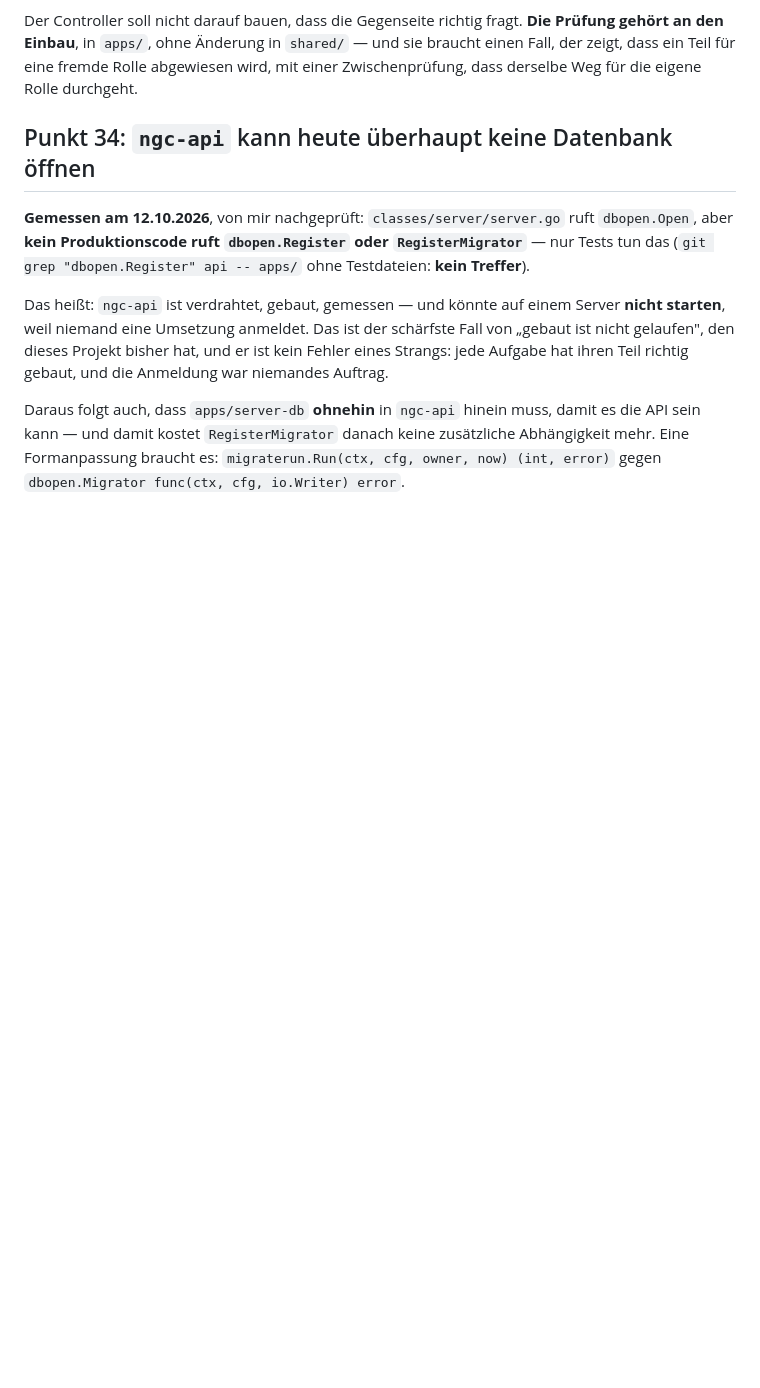
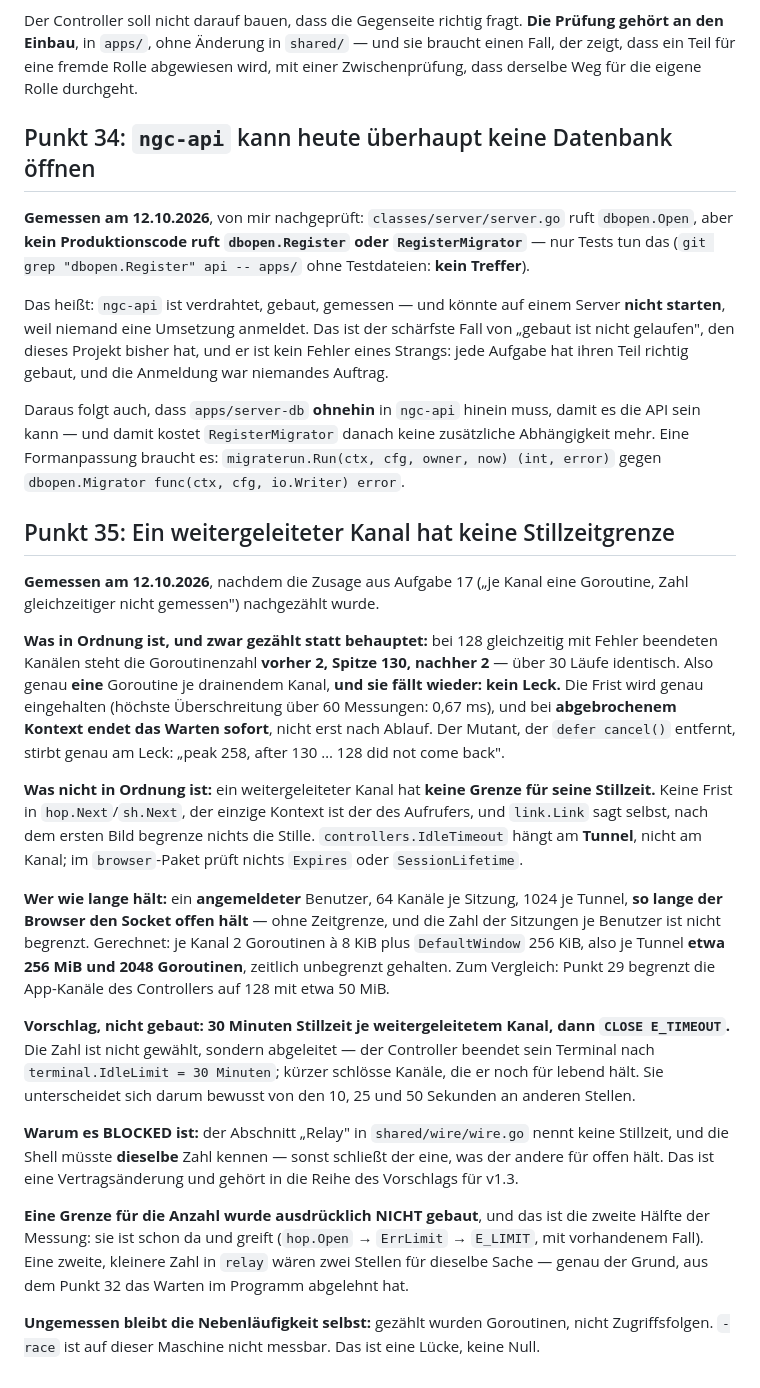
Before and after one commit to sorglos-it/nextgencloud, a Markdown page: docs/vertraege-v1.2.md, the part around one of its changes. GitHub-like rendering; blank space fills up the shorter version.

Commit message:
Point 35, and confirm point 30 against a claim that it was solved
Point 35: a forwarded channel has no idle limit. Counted instead of
claimed: 128 channels draining at once go from 2 goroutines to 130 and
back to 2 over 30 runs, so there is no leak, and an aborted context
ends the wait at once. But nothing limits silence, so a signed-in user
holds 1024 channels per tunnel, about 256 MiB, for as long as the
browser keeps the socket. Proposal, not built: 30 minutes, derived from
terminal.IdleLimit so it does not close channels the controller still
believes in. BLOCKED because the shell has to know the same number.

Point 30 is NOT solved. Task 24 reported that the shell sends the file
on the activate channel; core.Action.MaxIn and core.ShellOpens say the
opposite, and Upload keeps only the ui-tar. Measured consequence: an
uploaded app cannot be activated at all today (E_UNREACHABLE), pinned
by a case that expects a different code as its control.

Co-Authored-By: Claude Opus 5 <noreply@anthropic.com>

```diff
--- a/docs/vertraege-v1.2.md
+++ b/docs/vertraege-v1.2.md
@@ -1035,3 +1056,43 @@ Daraus folgt auch, dass `apps/server-db` **ohnehin** in `ngc-api` hinein muss, d
 sein kann — und damit kostet `RegisterMigrator` danach keine zusätzliche Abhängigkeit mehr. Eine
 Formanpassung braucht es: `migraterun.Run(ctx, cfg, owner, now) (int, error)` gegen
 `dbopen.Migrator func(ctx, cfg, io.Writer) error`.
+
+## Punkt 35: Ein weitergeleiteter Kanal hat keine Stillzeitgrenze
+
+**Gemessen am 12.10.2026**, nachdem die Zusage aus Aufgabe 17 („je Kanal eine Goroutine, Zahl
+gleichzeitiger nicht gemessen") nachgezählt wurde.
+
+**Was in Ordnung ist, und zwar gezählt statt behauptet:** bei 128 gleichzeitig mit Fehler
+beendeten Kanälen steht die Goroutinenzahl **vorher 2, Spitze 130, nachher 2** — über 30 Läufe
+identisch. Also genau **eine** Goroutine je drainendem Kanal, **und sie fällt wieder: kein Leck.**
+Die Frist wird genau eingehalten (höchste Überschreitung über 60 Messungen: 0,67 ms), und bei
+**abgebrochenem Kontext endet das Warten sofort**, nicht erst nach Ablauf. Der Mutant, der
+`defer cancel()` entfernt, stirbt genau am Leck: „peak 258, after 130 … 128 did not come back".
+
+**Was nicht in Ordnung ist:** ein weitergeleiteter Kanal hat **keine Grenze für seine Stillzeit.**
+Keine Frist in `hop.Next`/`sh.Next`, der einzige Kontext ist der des Aufrufers, und `link.Link`
+sagt selbst, nach dem ersten Bild begrenze nichts die Stille. `controllers.IdleTimeout` hängt am
+**Tunnel**, nicht am Kanal; im `browser`-Paket prüft nichts `Expires` oder `SessionLifetime`.
+
+**Wer wie lange hält:** ein **angemeldeter** Benutzer, 64 Kanäle je Sitzung, 1024 je Tunnel,
+**so lange der Browser den Socket offen hält** — ohne Zeitgrenze, und die Zahl der Sitzungen je
+Benutzer ist nicht begrenzt. Gerechnet: je Kanal 2 Goroutinen à 8 KiB plus `DefaultWindow`
+256 KiB, also je Tunnel **etwa 256 MiB und 2048 Goroutinen**, zeitlich unbegrenzt gehalten.
+Zum Vergleich: Punkt 29 begrenzt die App-Kanäle des Controllers auf 128 mit etwa 50 MiB.
+
+**Vorschlag, nicht gebaut: 30 Minuten Stillzeit je weitergeleitetem Kanal, dann `CLOSE
+E_TIMEOUT`.** Die Zahl ist nicht gewählt, sondern abgeleitet — der Controller beendet sein
+Terminal nach `terminal.IdleLimit = 30 Minuten`; kürzer schlösse Kanäle, die er noch für lebend
+hält. Sie unterscheidet sich darum bewusst von den 10, 25 und 50 Sekunden an anderen Stellen.
+
+**Warum es BLOCKED ist:** der Abschnitt „Relay" in `shared/wire/wire.go` nennt keine Stillzeit,
+und die Shell müsste **dieselbe** Zahl kennen — sonst schließt der eine, was der andere für offen
+hält. Das ist eine Vertragsänderung und gehört in die Reihe des Vorschlags für v1.3.
+
+**Eine Grenze für die Anzahl wurde ausdrücklich NICHT gebaut**, und das ist die zweite Hälfte der
+Messung: sie ist schon da und greift (`hop.Open` → `ErrLimit` → `E_LIMIT`, mit vorhandenem Fall).
+Eine zweite, kleinere Zahl in `relay` wären zwei Stellen für dieselbe Sache — genau der Grund,
+aus dem Punkt 32 das Warten im Programm abgelehnt hat.
+
+**Ungemessen bleibt die Nebenläufigkeit selbst:** gezählt wurden Goroutinen, nicht
+Zugriffsfolgen. `-race` ist auf dieser Maschine nicht messbar. Das ist eine Lücke, keine Null.
```
Also changed, not shown: other parts of docs/vertraege-v1.2.md (+21 -0 lines).
